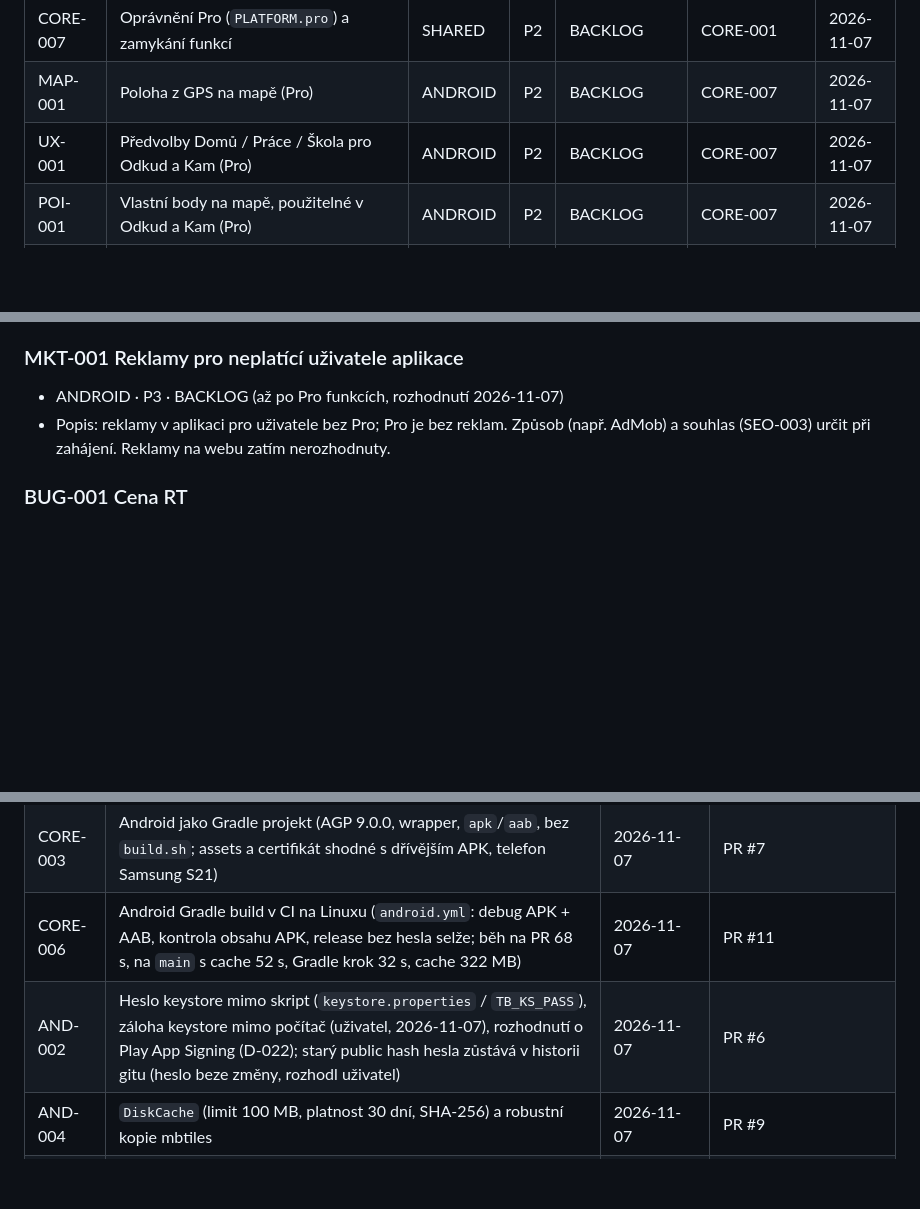
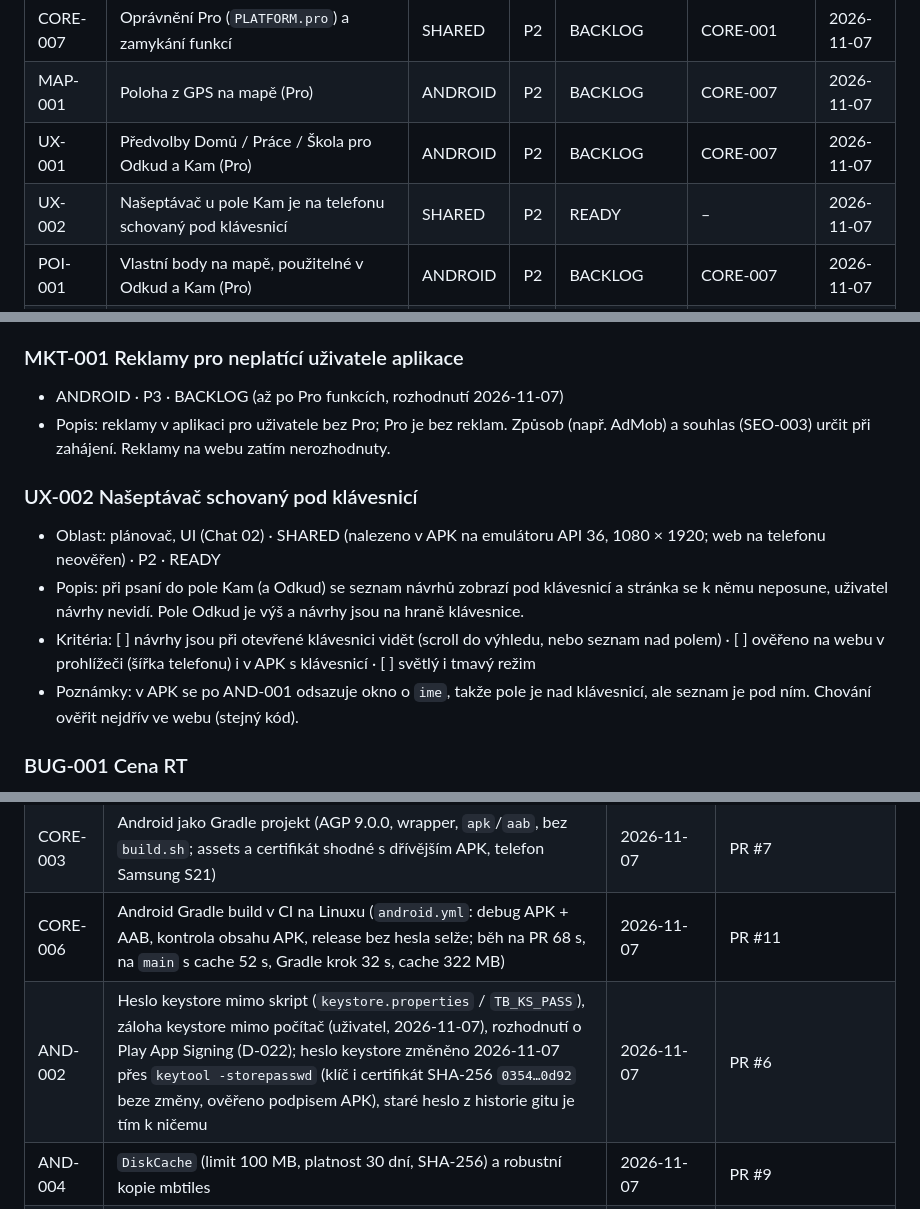
Before and after one commit to besaweb/tiranabus, a Markdown page: docs/TASKS.md, 3 parts joined by grey strips. GitHub-like rendering; blank space fills up the shorter version.

Commit message:
AND-002: heslo keystore změněno, UX-002 našeptávač pod klávesnicí
Heslo změněno přes keytool -storepasswd (PKCS12), certifikát beze změny
(ověřeno podpisem APK). Nový úkol UX-002 pro Chat 02.

Co-Authored-By: Claude Sonnet 5.5 <noreply@anthropic.com>

```diff
--- a/docs/TASKS.md
+++ b/docs/TASKS.md
@@ -25,6 +25,7 @@ Aktualizováno: 2026-11-07
 | CORE-007 | Oprávnění Pro (`PLATFORM.pro`) a zamykání funkcí | SHARED | P2 | BACKLOG | CORE-001 | 2026-11-07 |
 | MAP-001 | Poloha z GPS na mapě (Pro) | ANDROID | P2 | BACKLOG | CORE-007 | 2026-11-07 |
 | UX-001 | Předvolby Domů / Práce / Škola pro Odkud a Kam (Pro) | ANDROID | P2 | BACKLOG | CORE-007 | 2026-11-07 |
+| UX-002 | Našeptávač u pole Kam je na telefonu schovaný pod klávesnicí | SHARED | P2 | READY | – | 2026-11-07 |
 | POI-001 | Vlastní body na mapě, použitelné v Odkud a Kam (Pro) | ANDROID | P2 | BACKLOG | CORE-007 | 2026-11-07 |
 | AND-007 | Promo kódy z Play Console pro přispěvatele Ko-fi | ANDROID | P3 | BACKLOG | AND-005 | 2026-11-07 |
 | MKT-001 | Reklamy pro neplatící uživatele aplikace | ANDROID | P3 | BACKLOG | AND-005, SEO-003 | 2026-11-07 |
@@ -99,6 +100,12 @@ Aktualizováno: 2026-11-07
 - ANDROID · P3 · BACKLOG (až po Pro funkcích, rozhodnutí 2026-11-07)
 - Popis: reklamy v aplikaci pro uživatele bez Pro; Pro je bez reklam. Způsob (např. AdMob) a souhlas (SEO-003) určit při zahájení. Reklamy na webu zatím nerozhodnuty.
 
+### UX-002 Našeptávač schovaný pod klávesnicí
+- Oblast: plánovač, UI (Chat 02) · SHARED (nalezeno v APK na emulátoru API 36, 1080 × 1920; web na telefonu neověřen) · P2 · READY
+- Popis: při psaní do pole Kam (a Odkud) se seznam návrhů zobrazí pod klávesnicí a stránka se k němu neposune, uživatel návrhy nevidí. Pole Odkud je výš a návrhy jsou na hraně klávesnice.
+- Kritéria: [ ] návrhy jsou při otevřené klávesnici vidět (scroll do výhledu, nebo seznam nad polem) · [ ] ověřeno na webu v prohlížeči (šířka telefonu) i v APK s klávesnicí · [ ] světlý i tmavý režim
+- Poznámky: v APK se po AND-001 odsazuje okno o `ime`, takže pole je nad klávesnicí, ale seznam je pod ním. Chování ověřit nejdřív ve webu (stejný kód).
+
 ### BUG-001 Cena RT
 - SHARED · P2 · READY
 - Kritéria: ověřená cena na luna.al, sjednocená v `tickets` textech (`i18n.js`) i `extra-airport.js`, zdroj a datum v `PROJECT_OVERVIEW.md`.
@@ -129,6 +136,6 @@ Aktualizováno: 2026-11-07
 | AND-003 | Offline režim ověřen na reálném telefonu (Samsung Galaxy S21, APK 1.8-test, checklist `testing/README.md`) | 2026-11-07 | – |
 | CORE-003 | Android jako Gradle projekt (AGP 9.0.0, wrapper, `apk`/`aab`, bez `build.sh`; assets a certifikát shodné s dřívějším APK, telefon Samsung S21) | 2026-11-07 | PR #7 |
 | CORE-006 | Android Gradle build v CI na Linuxu (`android.yml`: debug APK + AAB, kontrola obsahu APK, release bez hesla selže; běh na PR 68 s, na `main` s cache 52 s, Gradle krok 32 s, cache 322 MB) | 2026-11-07 | PR #11 |
-| AND-002 | Heslo keystore mimo skript (`keystore.properties` / `TB_KS_PASS`), záloha keystore mimo počítač (uživatel, 2026-11-07), rozhodnutí o Play App Signing (D-022); starý public hash hesla zůstává v historii gitu (heslo beze změny, rozhodl uživatel) | 2026-11-07 | PR #6 |
+| AND-002 | Heslo keystore mimo skript (`keystore.properties` / `TB_KS_PASS`), záloha keystore mimo počítač (uživatel, 2026-11-07), rozhodnutí o Play App Signing (D-022); heslo keystore změněno 2026-11-07 přes `keytool -storepasswd` (klíč i certifikát SHA-256 `0354…0d92` beze změny, ověřeno podpisem APK), staré heslo z historie gitu je tím k ničemu | 2026-11-07 | PR #6 |
 | AND-004 | `DiskCache` (limit 100 MB, platnost 30 dní, SHA-256) a robustní kopie mbtiles | 2026-11-07 | PR #9 |
 | – | Práce do 6. 11. 2026 | – | viz `releases/history-2026-11.md` |
```
Also changed, not shown: docs/DECISIONS.md (+1 -1 lines).
